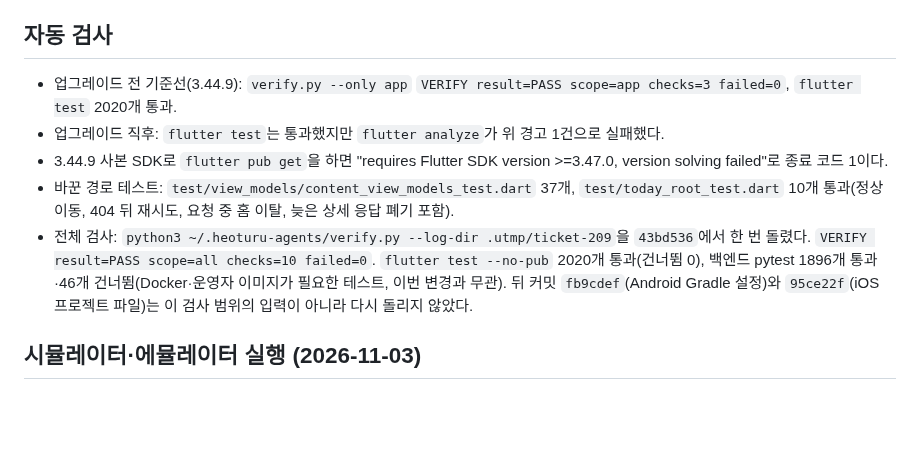
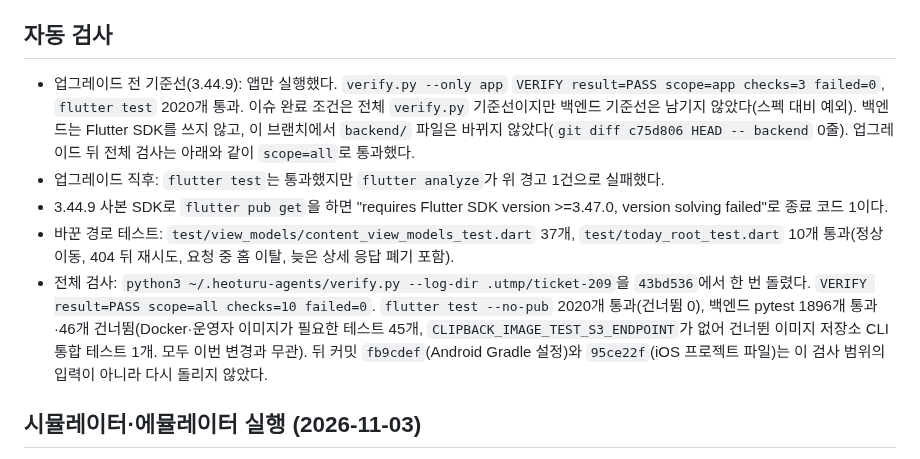
Before and after one commit to clip-back/clipback, a Markdown page: docs/history/2026-11-03-flutter-3-47-upgrade.md, the part around the change. GitHub-like rendering; blank space fills up the shorter version.

Commit message:
docs: #209 이력에 기준선 범위 예외와 skip 사유 구분 기록 (#209)
Co-Authored-By: Claude Opus 5.5 <noreply@anthropic.com>

```diff
--- a/docs/history/2026-11-03-flutter-3-47-upgrade.md
+++ b/docs/history/2026-11-03-flutter-3-47-upgrade.md
@@ -31,13 +31,16 @@
 
 ## 자동 검사
 
-- 업그레이드 전 기준선(3.44.9): `verify.py --only app` `VERIFY result=PASS scope=app checks=3 failed=0`, `flutter test` 2020개 통과.
+- 업그레이드 전 기준선(3.44.9): 앱만 실행했다. `verify.py --only app` `VERIFY result=PASS scope=app checks=3 failed=0`, `flutter test` 2020개 통과.
+  이슈 완료 조건은 전체 `verify.py` 기준선이지만 백엔드 기준선은 남기지 않았다(스펙 대비 예외). 백엔드는 Flutter SDK를 쓰지 않고,
+  이 브랜치에서 `backend/` 파일은 바뀌지 않았다(`git diff c75d806 HEAD -- backend` 0줄). 업그레이드 뒤 전체 검사는 아래와 같이 `scope=all`로 통과했다.
 - 업그레이드 직후: `flutter test`는 통과했지만 `flutter analyze`가 위 경고 1건으로 실패했다.
 - 3.44.9 사본 SDK로 `flutter pub get`을 하면 "requires Flutter SDK version >=3.47.0, version solving failed"로 종료 코드 1이다.
 - 바꾼 경로 테스트: `test/view_models/content_view_models_test.dart` 37개, `test/today_root_test.dart` 10개 통과(정상 이동, 404 뒤 재시도, 요청 중 홈 이탈, 늦은 상세 응답 폐기 포함).
 - 전체 검사: `python3 ~/.heoturu-agents/verify.py --log-dir .utmp/ticket-209`을 `43bd536`에서 한 번 돌렸다.
   `VERIFY result=PASS scope=all checks=10 failed=0`. `flutter test --no-pub` 2020개 통과(건너뜀 0),
-  백엔드 pytest 1896개 통과·46개 건너뜀(Docker·운영자 이미지가 필요한 테스트, 이번 변경과 무관).
+  백엔드 pytest 1896개 통과·46개 건너뜀(Docker·운영자 이미지가 필요한 테스트 45개, `CLIPBACK_IMAGE_TEST_S3_ENDPOINT`가 없어 건너뛴
+  이미지 저장소 CLI 통합 테스트 1개. 모두 이번 변경과 무관).
   뒤 커밋 `fb9cdef`(Android Gradle 설정)와 `95ce22f`(iOS 프로젝트 파일)는 이 검사 범위의 입력이 아니라 다시 돌리지 않았다.
 
 ## 시뮬레이터·에뮬레이터 실행 (2026-11-03)
```
